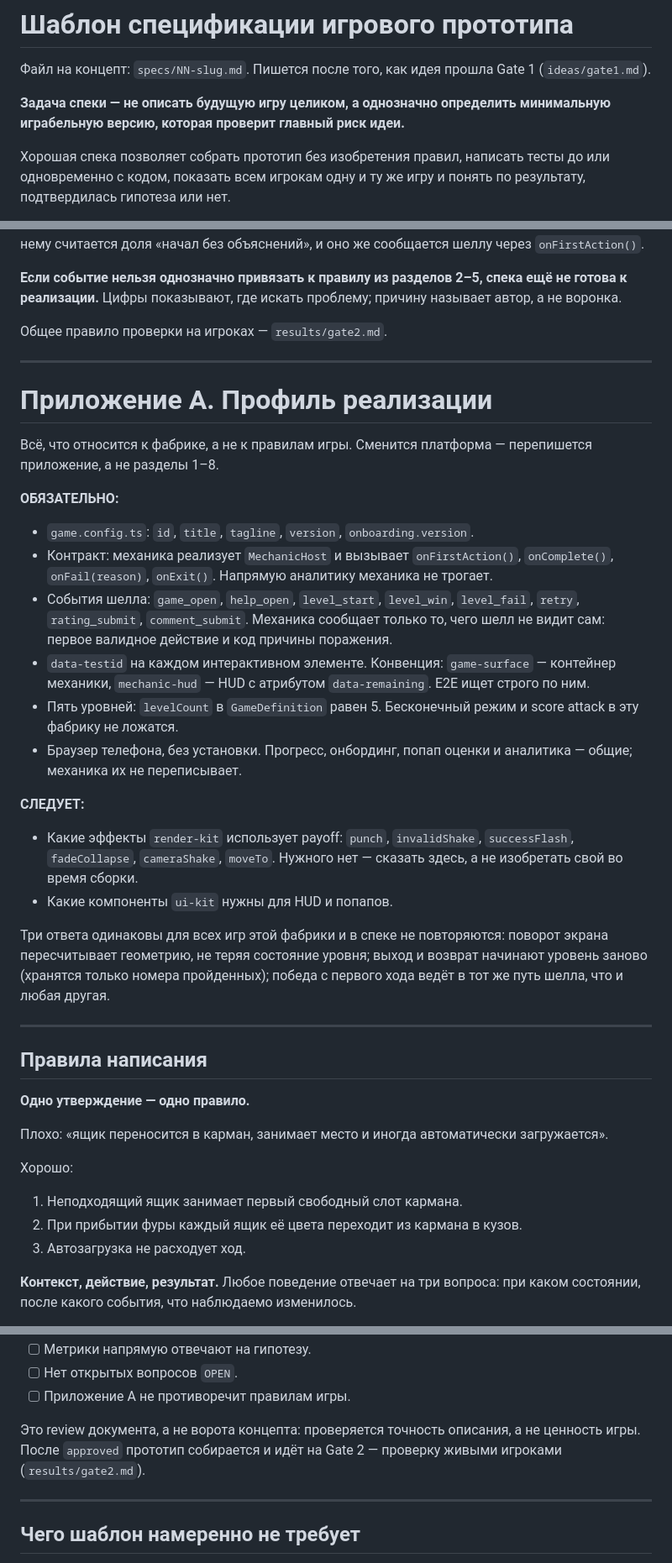
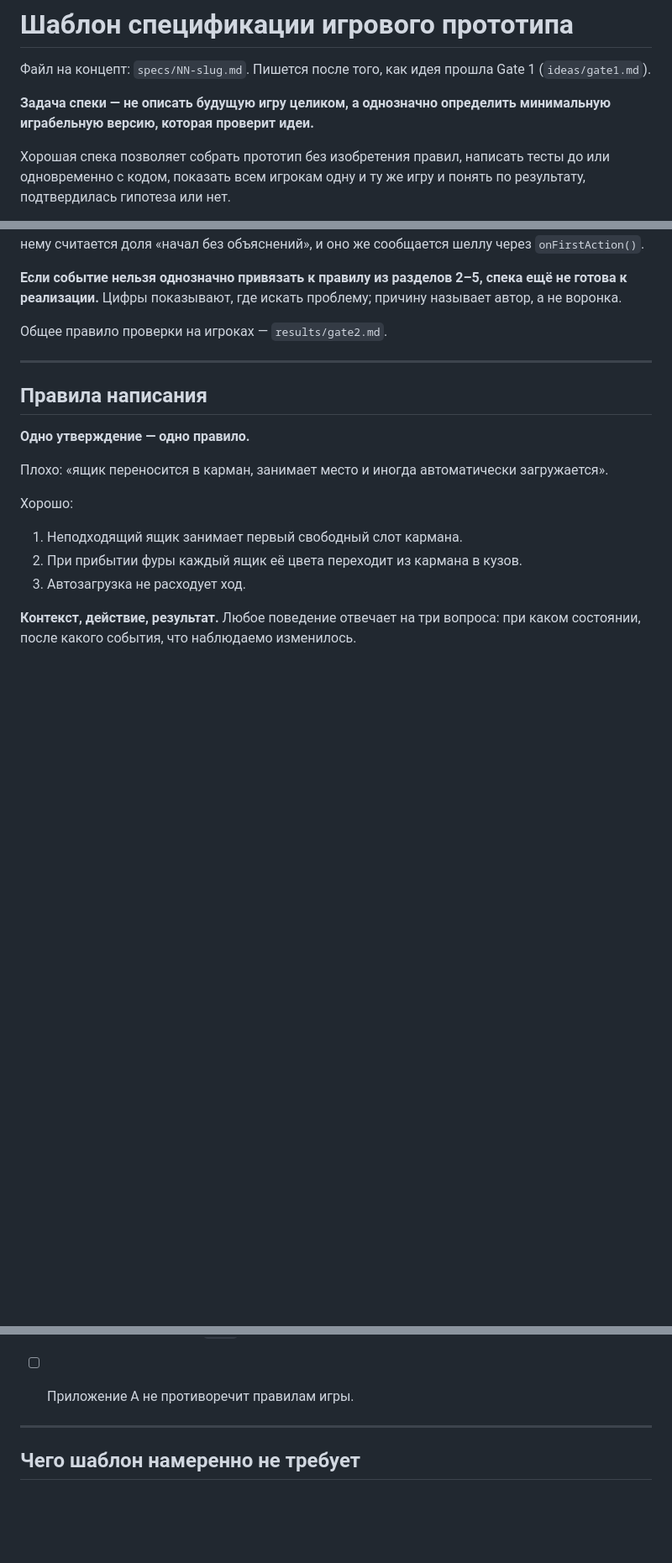
Before and after one commit to stasHrytsko/play, a Markdown page: specs/_TEMPLATE.md, 3 parts joined by grey strips. Shown at 84% size. Drawn GitHub-style; blank space fills up the shorter version.

```diff
--- a/specs/_TEMPLATE.md
+++ b/specs/_TEMPLATE.md
@@ -4,7 +4,7 @@
 Gate 1 (`ideas/gate1.md`).
 
 **Задача спеки — не описать будущую игру целиком, а однозначно определить
-минимальную играбельную версию, которая проверит главный риск идеи.**
+минимальную играбельную версию, которая проверит идеи.**
 
 Хорошая спека позволяет собрать прототип без изобретения правил, написать
 тесты до или одновременно с кодом, показать всем игрокам одну и ту же игру и
@@ -342,43 +342,6 @@ playtest:
 
 ---
 
-# Приложение A. Профиль реализации
-
-Всё, что относится к фабрике, а не к правилам игры. Сменится платформа —
-перепишется приложение, а не разделы 1–8.
-
-**ОБЯЗАТЕЛЬНО:**
-
-- `game.config.ts`: `id`, `title`, `tagline`, `version`, `onboarding.version`.
-- Контракт: механика реализует `MechanicHost` и вызывает `onFirstAction()`,
-  `onComplete()`, `onFail(reason)`, `onExit()`. Напрямую аналитику механика
-  не трогает.
-- События шелла: `game_open`, `help_open`, `level_start`, `level_win`,
-  `level_fail`, `retry`, `rating_submit`, `comment_submit`. Механика сообщает
-  только то, чего шелл не видит сам: первое валидное действие и код причины
-  поражения.
-- `data-testid` на каждом интерактивном элементе. Конвенция:
-  `game-surface` — контейнер механики, `mechanic-hud` — HUD с атрибутом
-  `data-remaining`. E2E ищет строго по ним.
-- Пять уровней: `levelCount` в `GameDefinition` равен 5. Бесконечный режим и
-  score attack в эту фабрику не ложатся.
-- Браузер телефона, без установки. Прогресс, онбординг, попап оценки и
-  аналитика — общие; механика их не переписывает.
-
-**СЛЕДУЕТ:**
-
-- Какие эффекты `render-kit` использует payoff: `punch`, `invalidShake`,
-  `successFlash`, `fadeCollapse`, `cameraShake`, `moveTo`. Нужного нет —
-  сказать здесь, а не изобретать свой во время сборки.
-- Какие компоненты `ui-kit` нужны для HUD и попапов.
-
-Три ответа одинаковы для всех игр этой фабрики и в спеке не повторяются:
-поворот экрана пересчитывает геометрию, не теряя состояние уровня; выход и
-возврат начинают уровень заново (хранятся только номера пройденных);
-победа с первого хода ведёт в тот же путь шелла, что и любая другая.
-
----
-
 ## Правила написания
 
 **Одно утверждение — одно правило.**
@@ -449,9 +412,6 @@ playtest:
 - [ ] Нет открытых вопросов `OPEN`.
 - [ ] Приложение A не противоречит правилам игры.
 
-Это review документа, а не ворота концепта: проверяется точность описания, а
-не ценность игры. После `approved` прототип собирается и идёт на Gate 2 —
-проверку живыми игроками (`results/gate2.md`).
 
 ---
 
```
